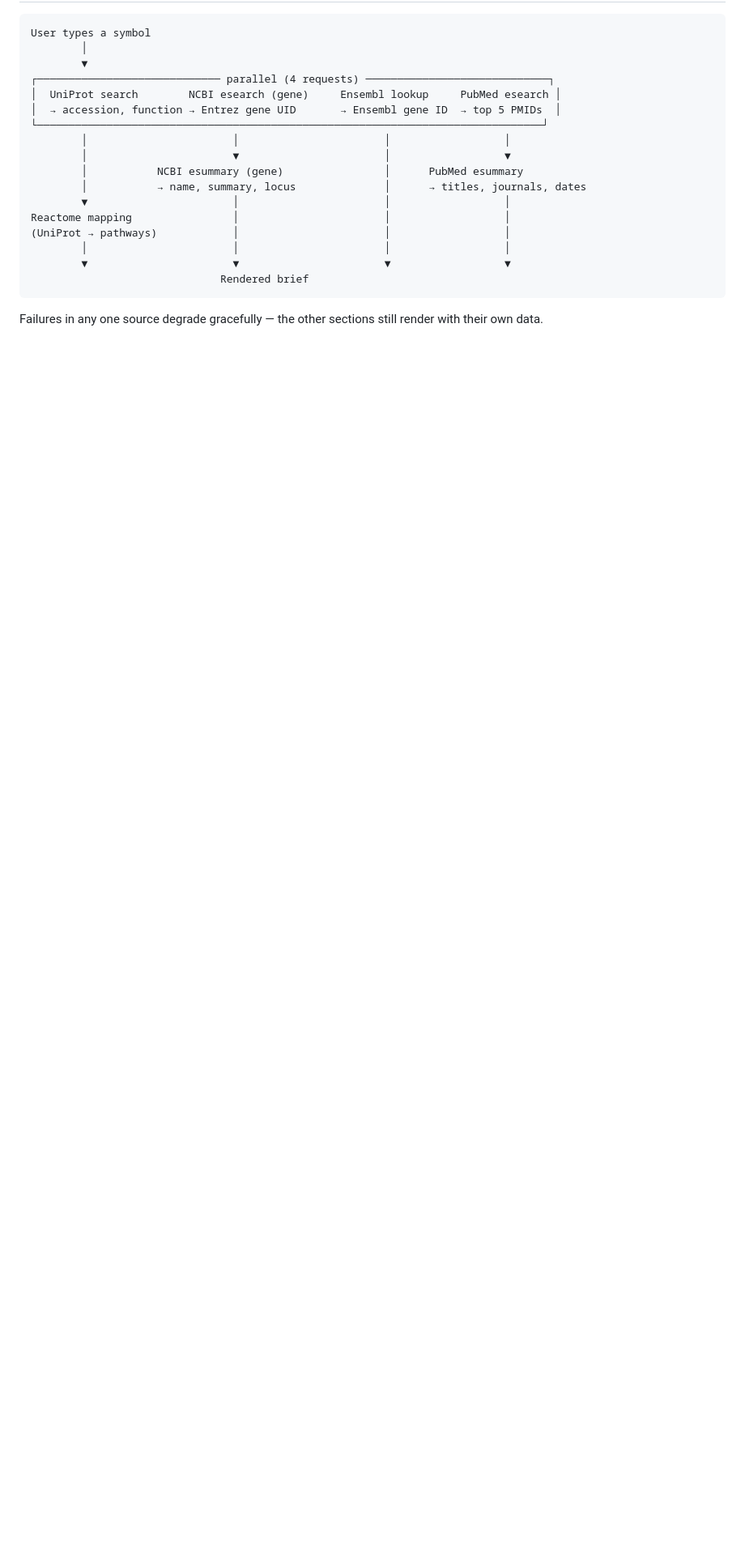
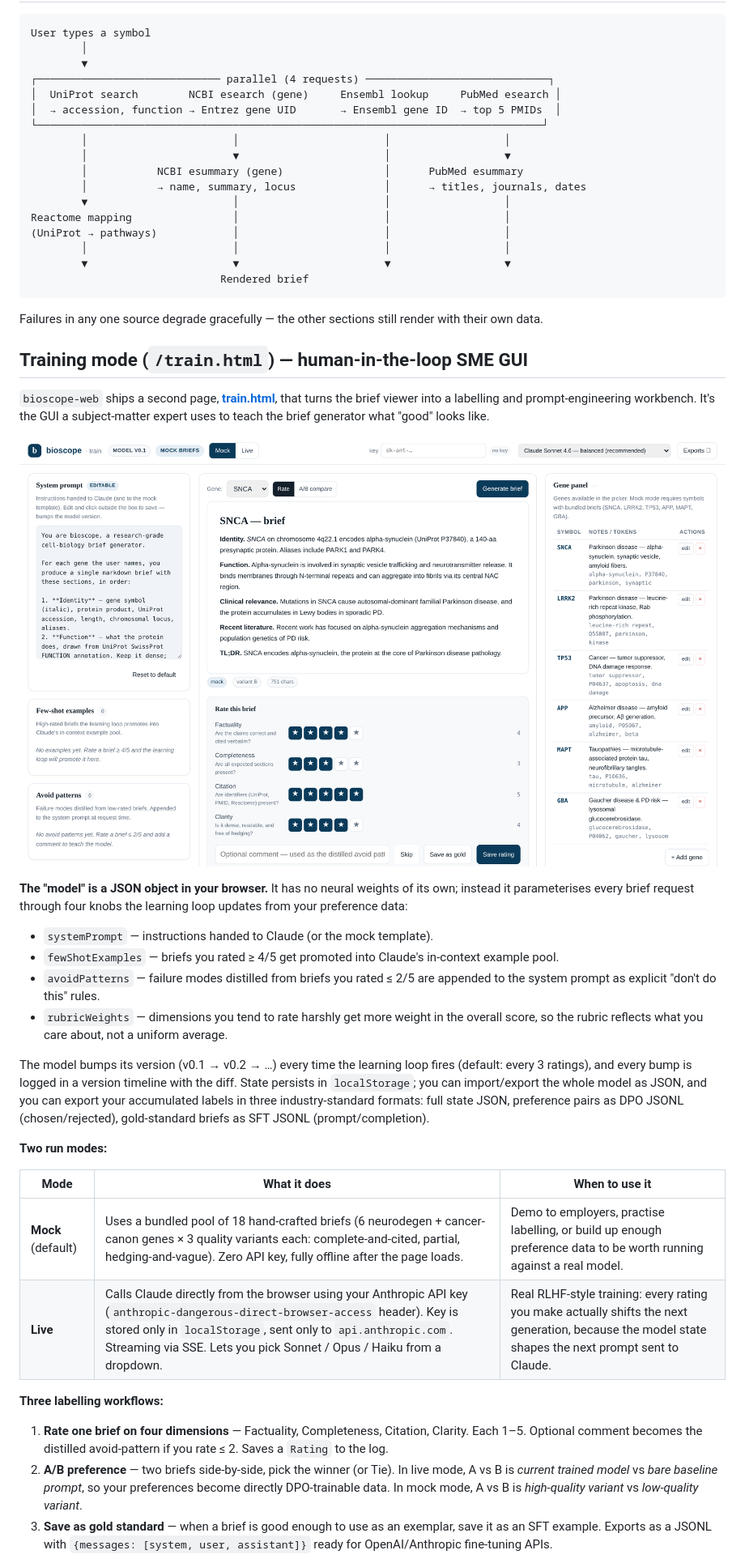
Before and after one commit to abayatibrain/neurodigineration, a Markdown page: README.md, the part around the change printed below. Shown: that part at 81% size. Drawn GitHub-style; pictures changed too: docs/screenshot-train.png (added); blank space fills up the shorter version.

```diff
--- a/README.md
+++ b/README.md
@@ -61,3 +61,35 @@ Reactome mapping                │                       │
 Failures in any one source degrade gracefully — the other sections still render with their
 own data.
 
+## Training mode (`/train.html`) — human-in-the-loop SME GUI
+
+`bioscope-web` ships a second page, **[train.html](train.html)**, that turns the brief
+viewer into a labelling and prompt-engineering workbench. It's the GUI a subject-matter
+expert uses to teach the brief generator what "good" looks like.
+
+![bioscope-web training mode](docs/screenshot-train.png)
+
+**The "model" is a JSON object in your browser.** It has no neural weights of its own;
+instead it parameterises every brief request through four knobs the learning loop updates
+from your preference data:
+
+- `systemPrompt` — instructions handed to Claude (or the mock template).
+- `fewShotExamples` — briefs you rated ≥ 4/5 get promoted into Claude's in-context example pool.
+- `avoidPatterns` — failure modes distilled from briefs you rated ≤ 2/5 are appended to the system prompt as explicit "don't do this" rules.
+- `rubricWeights` — dimensions you tend to rate harshly get more weight in the overall score, so the rubric reflects what you care about, not a uniform average.
+
+The model bumps its version (v0.1 → v0.2 → …) every time the learning loop fires (default: every 3 ratings), and every bump is logged in a version timeline with the diff. State persists in `localStorage`; you can import/export the whole model as JSON, and you can export your accumulated labels in three industry-standard formats: full state JSON, preference pairs as DPO JSONL (chosen/rejected), gold-standard briefs as SFT JSONL (prompt/completion).
+
+**Two run modes:**
+
+| Mode | What it does | When to use it |
+| --- | --- | --- |
+| **Mock** (default) | Uses a bundled pool of 18 hand-crafted briefs (6 neurodegen + cancer-canon genes × 3 quality variants each: complete-and-cited, partial, hedging-and-vague). Zero API key, fully offline after the page loads. | Demo to employers, practise labelling, or build up enough preference data to be worth running against a real model. |
+| **Live** | Calls Claude directly from the browser using your Anthropic API key (`anthropic-dangerous-direct-browser-access` header). Key is stored only in `localStorage`, sent only to `api.anthropic.com`. Streaming via SSE. Lets you pick Sonnet / Opus / Haiku from a dropdown. | Real RLHF-style training: every rating you make actually shifts the next generation, because the model state shapes the next prompt sent to Claude. |
+
+**Three labelling workflows:**
+
+1. **Rate one brief on four dimensions** — Factuality, Completeness, Citation, Clarity. Each 1–5. Optional comment becomes the distilled avoid-pattern if you rate ≤ 2. Saves a `Rating` to the log.
+2. **A/B preference** — two briefs side-by-side, pick the winner (or Tie). In live mode, A vs B is *current trained model* vs *bare baseline prompt*, so your preferences become directly DPO-trainable data. In mock mode, A vs B is *high-quality variant* vs *low-quality variant*.
+3. **Save as gold standard** — when a brief is good enough to use as an exemplar, save it as an SFT example. Exports as a JSONL with `{messages: [system, user, assistant]}` ready for OpenAI/Anthropic fine-tuning APIs.
+
```
Also changed, not shown: other parts of README.md (+34 -2 lines), docs/screenshot-ask.png (added), docs/screenshot-network-edge.png (added), docs/screenshot-network.png (added), docs/screenshot-train-full.png (added), 14 other files.
